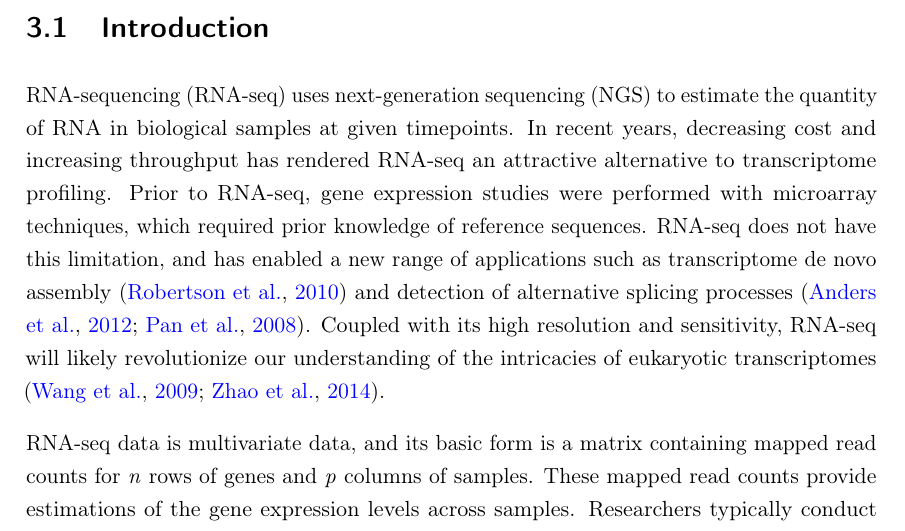
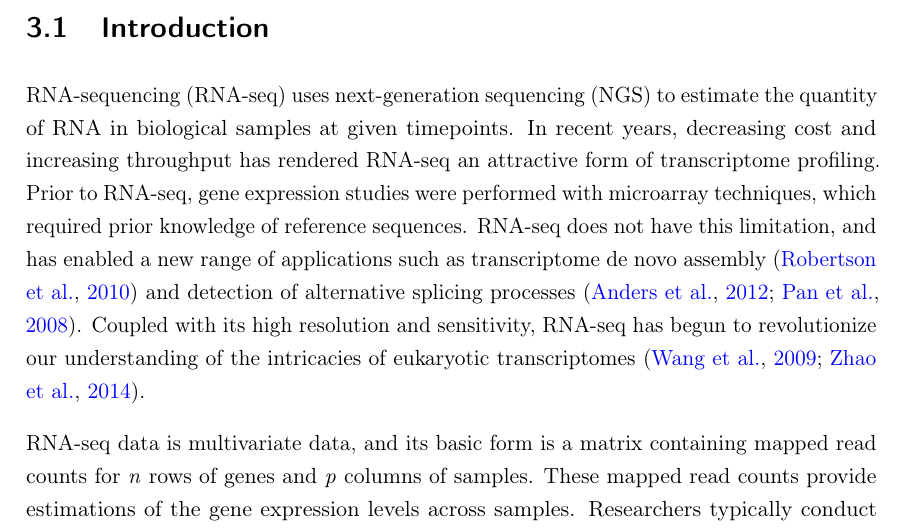
Before and after one commit to lrutter/thesis, a LaTeX thesis (myThesis.tex): part of page 35 of 161, cut so that both start at the same text. Compiled offline with pdfLaTeX.

Commit message:
Dr. Toth suggestions

```diff
--- a/myThesis.tex
+++ b/myThesis.tex
@@ -114,7 +114,9 @@
 \newcommand{\R}{{\normalfont\textsf{R }}{}}
 \IfFileExists{upquote.sty}{\usepackage{upquote}}{}
 
-
+\makeatletter
+\let\@@magyar@captionfix\relax
+\makeatother
 \begin{document}
 
 \sloppy
@@ -755,7 +757,7 @@ This project was an effort between Susan VanderPlas, Dianne Cook, Michelle A. Gr
 
 \section{Introduction}
 
-RNA-sequencing (RNA-seq) uses next-generation sequencing (NGS) to estimate the quantity of RNA in biological samples at given timepoints. In recent years, decreasing cost and increasing throughput has rendered RNA-seq an attractive alternative to transcriptome profiling. Prior to RNA-seq, gene expression studies were performed with microarray techniques, which required prior knowledge of reference sequences. RNA-seq does not have this limitation, and has enabled a new range of applications such as transcriptome de novo assembly \citep{Robertson} and detection of alternative splicing processes \citep{Anders2012, Pan}. Coupled with its high resolution and sensitivity, RNA-seq will likely revolutionize our understanding of the intricacies of eukaryotic transcriptomes \citep{Wang, Zhao}.
+RNA-sequencing (RNA-seq) uses next-generation sequencing (NGS) to estimate the quantity of RNA in biological samples at given timepoints. In recent years, decreasing cost and increasing throughput has rendered RNA-seq an attractive form of transcriptome profiling. Prior to RNA-seq, gene expression studies were performed with microarray techniques, which required prior knowledge of reference sequences. RNA-seq does not have this limitation, and has enabled a new range of applications such as transcriptome de novo assembly \citep{Robertson} and detection of alternative splicing processes \citep{Anders2012, Pan}. Coupled with its high resolution and sensitivity, RNA-seq has begun to revolutionize our understanding of the intricacies of eukaryotic transcriptomes \citep{Wang, Zhao}.
 
 RNA-seq data is multivariate data, and its basic form is a matrix containing mapped read counts for \textit{n} rows of genes and \textit{p} columns of samples. These mapped read counts provide estimations of the gene expression levels across samples. Researchers typically conduct RNA-seq studies to identify differentially expressed genes (DEGs) between treatment groups. In most popular RNA-seq analysis packages, this objective is approached with models, such as the negative binomial model \citep{Anders2010, Trapnell2012, Trapnell2013, Robinson} and linear regression models \citep{Law}.
 
```
Also changed, not shown: myThesis.tex (19 more changed lines), 3 other files.
